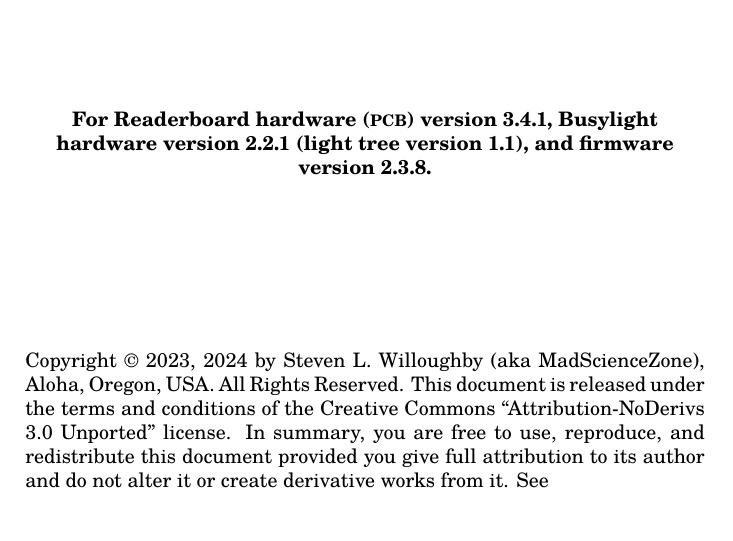
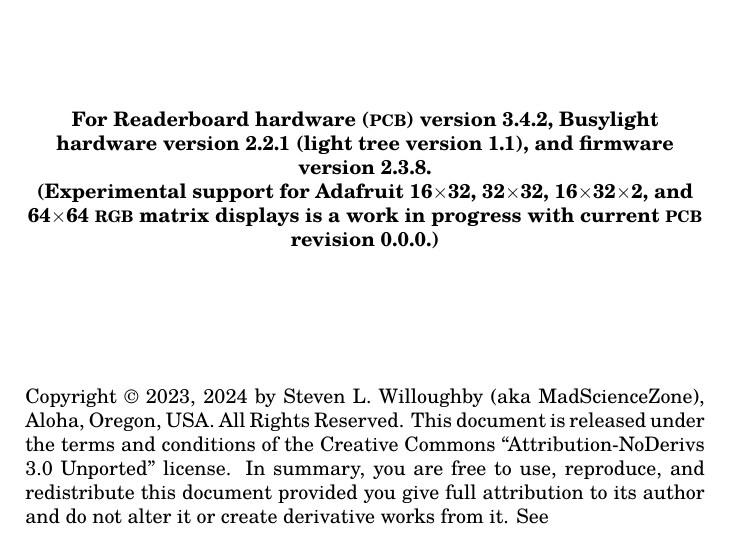
Before and after one commit to MadScienceZone/readerboard, a LaTeX book (doc/readerboard.tex): part of page 2 of 73, cut so that both start at the same text. Compiled offline with pdfLaTeX.

Commit message:
doc update

```diff
--- a/doc/readerboard.tex
+++ b/doc/readerboard.tex
@@ -71,8 +71,11 @@
 \strut\vfill
 
 \begin{center}\bfseries
-	For Readerboard hardware (\acronym{PCB}) version 3.4.1,
+	For Readerboard hardware (\acronym{PCB}) version 3.4.2,
 	Busylight hardware version 2.2.1 (light tree version 1.1), and firmware version 2.3.8.
+
+	(Experimental support for Adafruit 16$\times$32, 32$\times$32, 16$\times$32$\times$2, and 64$\times$64 \acronym{RGB} matrix displays is a work in progress
+	with current \acronym{PCB} revision 0.0.0.)
 \end{center}
 
 \strut\vfill
```
Also changed, not shown: 1 other file.
